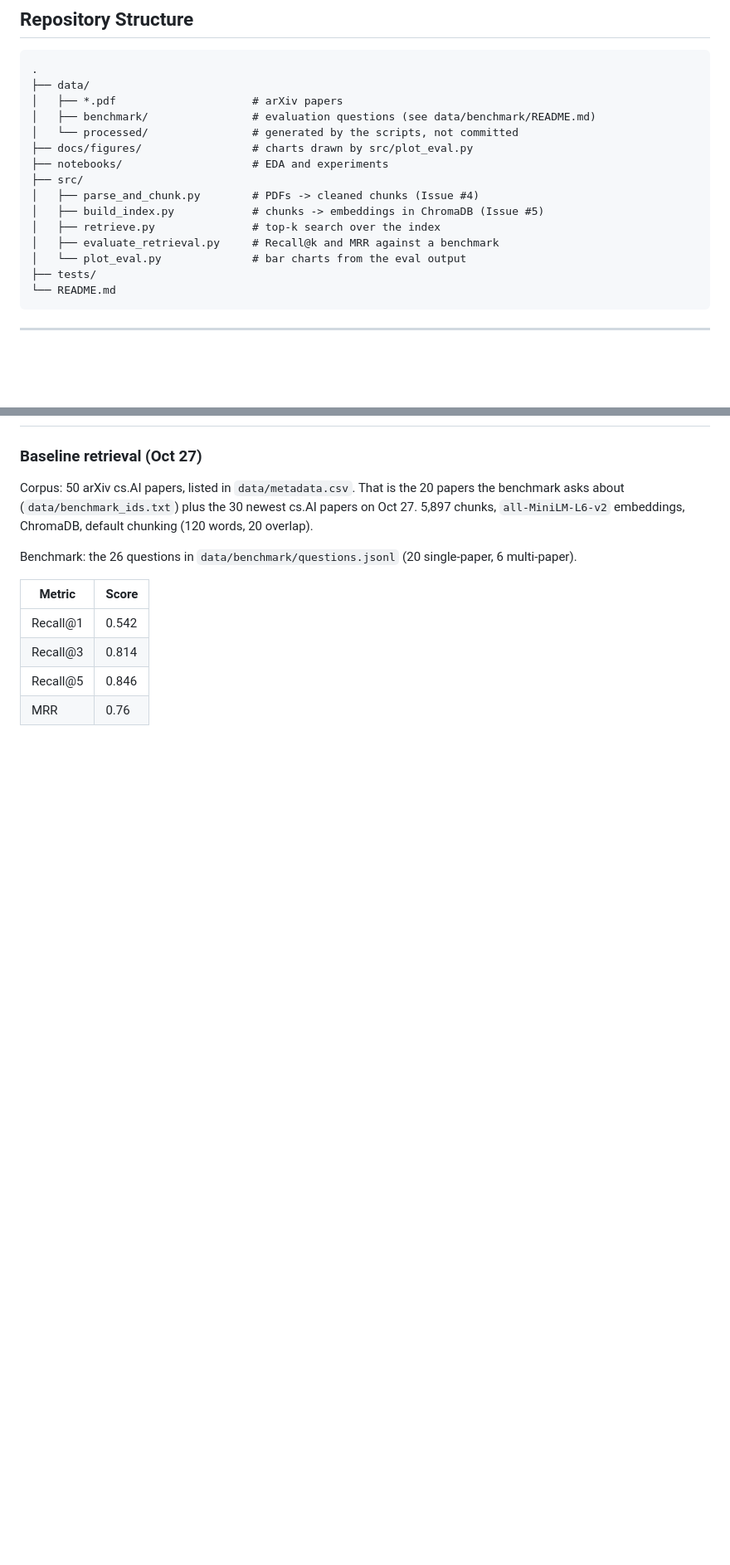
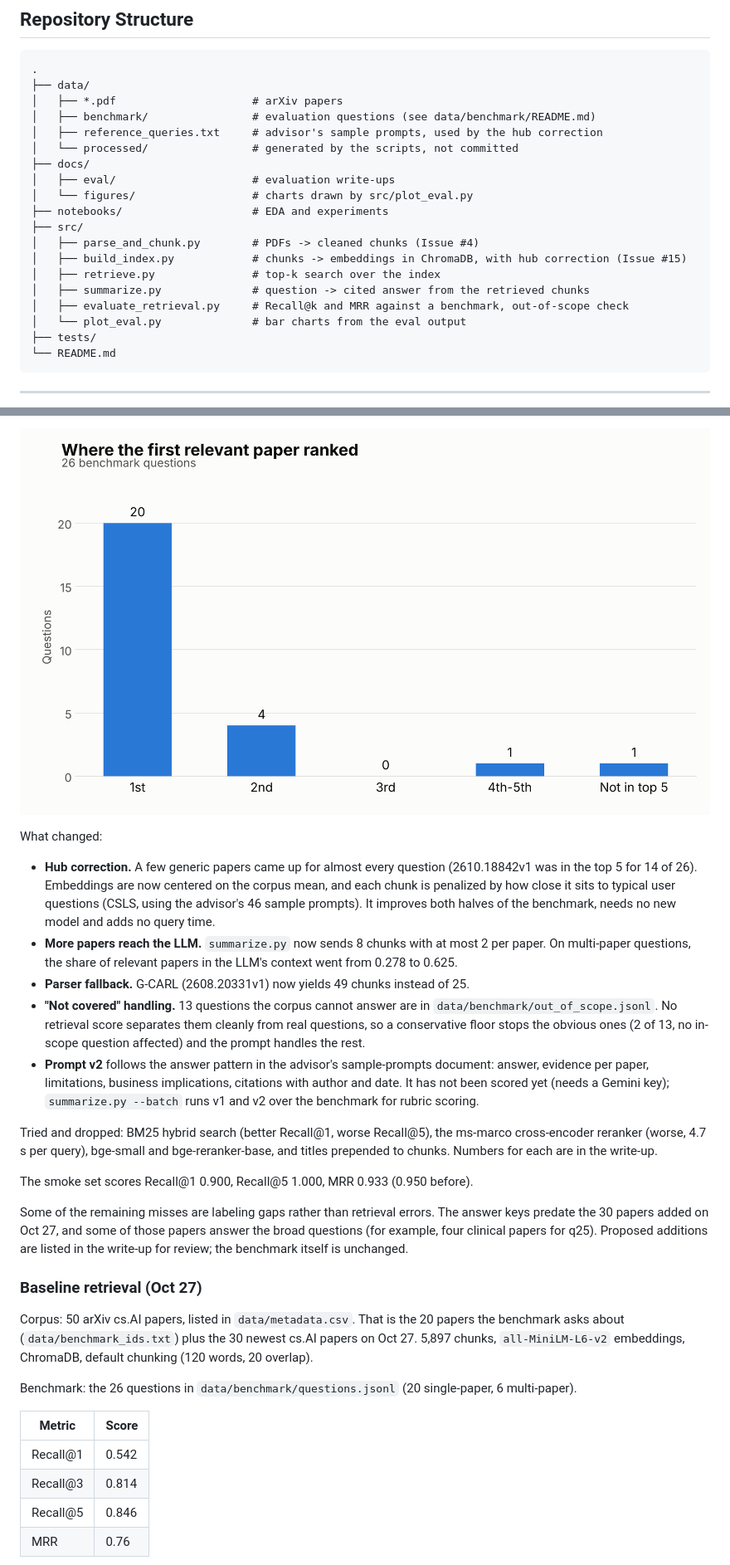
Before and after one commit to Break-Through-Tech/KPMG-1G-ai-research-intelligence-agent-for-business-insight-translation, a Markdown page: README.md, 2 parts joined by grey strips. Shown at 83% size. GitHub-like rendering; pictures changed too: docs/figures/first_correct_rank.png; blank space fills up the shorter version.

```diff
--- a/README.md
+++ b/README.md
@@ -64,14 +64,18 @@ Tasks are tracked as GitHub Issues against the matching Milestone and on our
 ├── data/
 │   ├── *.pdf                     # arXiv papers
 │   ├── benchmark/                # evaluation questions (see data/benchmark/README.md)
+│   ├── reference_queries.txt     # advisor's sample prompts, used by the hub correction
 │   └── processed/                # generated by the scripts, not committed
-├── docs/figures/                 # charts drawn by src/plot_eval.py
+├── docs/
+│   ├── eval/                     # evaluation write-ups
+│   └── figures/                  # charts drawn by src/plot_eval.py
 ├── notebooks/                    # EDA and experiments
 ├── src/
 │   ├── parse_and_chunk.py        # PDFs -> cleaned chunks (Issue #4)
-│   ├── build_index.py            # chunks -> embeddings in ChromaDB (Issue #5)
+│   ├── build_index.py            # chunks -> embeddings in ChromaDB, with hub correction (Issue #15)
 │   ├── retrieve.py               # top-k search over the index
-│   ├── evaluate_retrieval.py     # Recall@k and MRR against a benchmark
+│   ├── summarize.py              # question -> cited answer from the retrieved chunks
+│   ├── evaluate_retrieval.py     # Recall@k and MRR against a benchmark, out-of-scope check
 │   └── plot_eval.py              # bar charts from the eval output
 ├── tests/
 └── README.md
@@ -161,3 +180,32 @@ baseline is running.
+![Where the first relevant paper ranked](docs/figures/first_correct_rank.png)
+
+What changed:
+- **Hub correction.** A few generic papers came up for almost every question (2610.18842v1 was in
+  the top 5 for 14 of 26). Embeddings are now centered on the corpus mean, and each chunk is
+  penalized by how close it sits to typical user questions (CSLS, using the advisor's 46 sample
+  prompts). It improves both halves of the benchmark, needs no new model and adds no query time.
+- **More papers reach the LLM.** `summarize.py` now sends 8 chunks with at most 2 per paper. On
+  multi-paper questions, the share of relevant papers in the LLM's context went from 0.278 to 0.625.
+- **Parser fallback.** G-CARL (2608.20331v1) now yields 49 chunks instead of 25.
+- **"Not covered" handling.** 13 questions the corpus cannot answer are in
+  `data/benchmark/out_of_scope.jsonl`. No retrieval score separates them cleanly from real
+  questions, so a conservative floor stops the obvious ones (2 of 13, no in-scope question
+  affected) and the prompt handles the rest.
+- **Prompt v2** follows the answer pattern in the advisor's sample-prompts document: answer,
+  evidence per paper, limitations, business implications, citations with author and date. It has
+  not been scored yet (needs a Gemini key); `summarize.py --batch` runs v1 and v2 over the
+  benchmark for rubric scoring.
+
+Tried and dropped: BM25 hybrid search (better Recall@1, worse Recall@5), the ms-marco
+cross-encoder reranker (worse, 4.7 s per query), bge-small and bge-reranker-base, and titles
+prepended to chunks. Numbers for each are in the write-up.
+
+The smoke set scores Recall@1 0.900, Recall@5 1.000, MRR 0.933 (0.950 before).
+
+Some of the remaining misses are labeling gaps rather than retrieval errors. The answer keys
+predate the 30 papers added on Oct 27, and some of those papers answer the broad questions (for
+example, four clinical papers for q25). Proposed additions are listed in the write-up for review;
+the benchmark itself is unchanged.
 
 ### Baseline retrieval (Oct 27)
 
```
Also changed, not shown: other parts of README.md (+40 -21 lines), docs/eval/retrieval_tuning_nov.md (added, +271 -0 lines), docs/figures/before_after.png (added), docs/figures/retrieval_scores.png, 12 other files.
